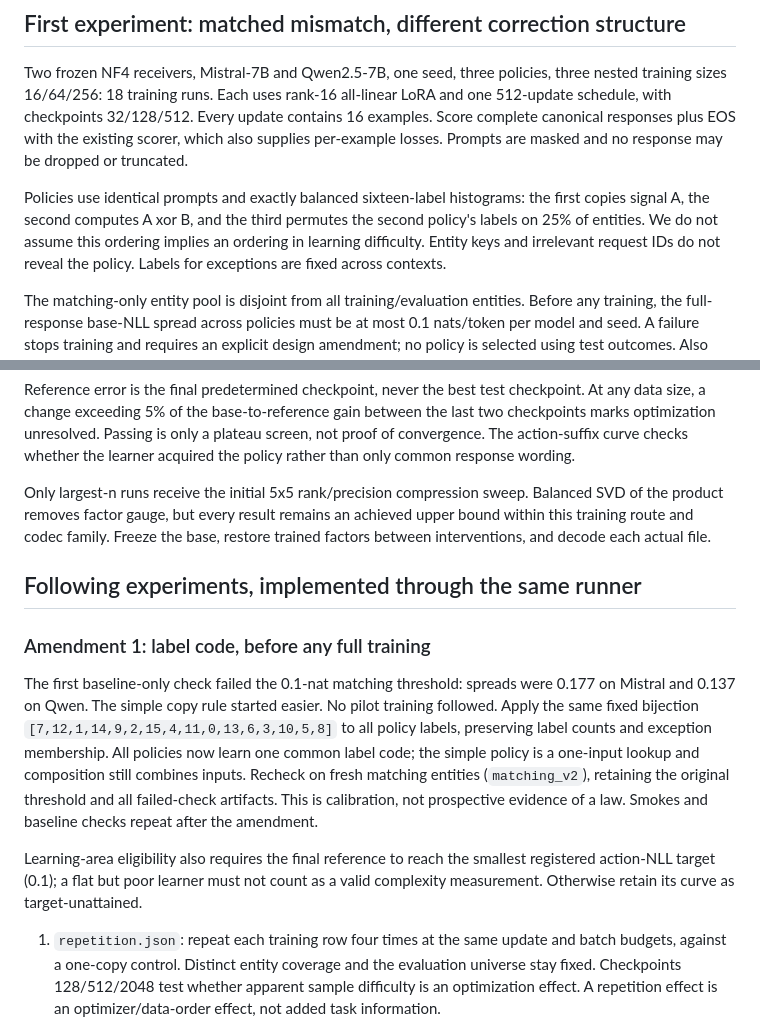
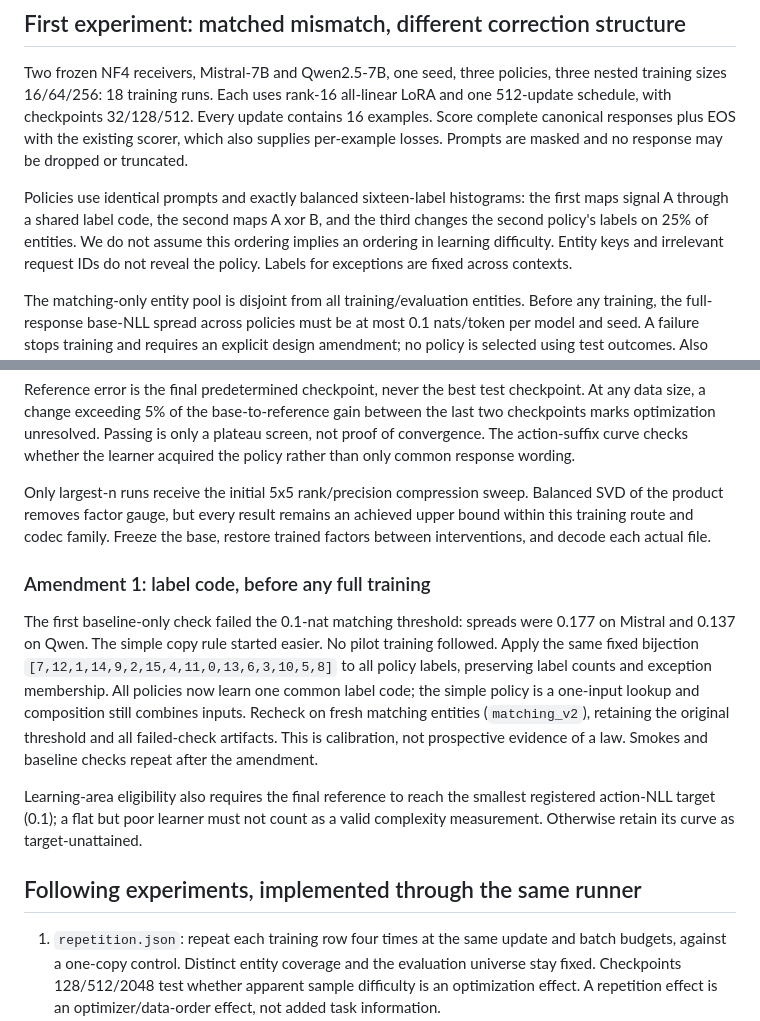
Before and after one commit to joey-david/fineqcomp, a Markdown page: configs/policy_complexity/README.md, 2 parts joined by grey strips. Drawn GitHub-style.

Commit message:
Keep policy description consistent with label-code amendment

```diff
--- a/configs/policy_complexity/README.md
+++ b/configs/policy_complexity/README.md
@@ -32,8 +32,8 @@ with the existing scorer, which also supplies per-example losses. Prompts are
 masked and no response may be dropped or truncated.
 
 Policies use identical prompts and exactly balanced sixteen-label histograms:
-the first copies signal A, the second computes A xor B, and the third permutes
-the second policy's labels on 25% of entities. We do not assume this ordering
+the first maps signal A through a shared label code, the second maps A xor B,
+and the third changes the second policy's labels on 25% of entities. We do not assume this ordering
 implies an ordering in learning difficulty. Entity keys and irrelevant request
 IDs do not reveal the policy. Labels for exceptions are fixed across contexts.
 
@@ -61,8 +61,6 @@ Balanced SVD of the product removes factor gauge, but every result remains an
 achieved upper bound within this training route and codec family. Freeze the
 base, restore trained factors between interventions, and decode each actual file.
 
-## Following experiments, implemented through the same runner
-
 ### Amendment 1: label code, before any full training
 
 The first baseline-only check failed the 0.1-nat matching threshold: spreads
@@ -78,6 +76,8 @@ evidence of a law. Smokes and baseline checks repeat after the amendment.
 Learning-area eligibility also requires the final reference to reach the smallest
 registered action-NLL target (0.1); a flat but poor learner must not count as a
 valid complexity measurement. Otherwise retain its curve as target-unattained.
+
+## Following experiments, implemented through the same runner
 
 1. `repetition.json`: repeat each training row four times at the same update and
    batch budgets, against a one-copy control. Distinct entity coverage and the
```
